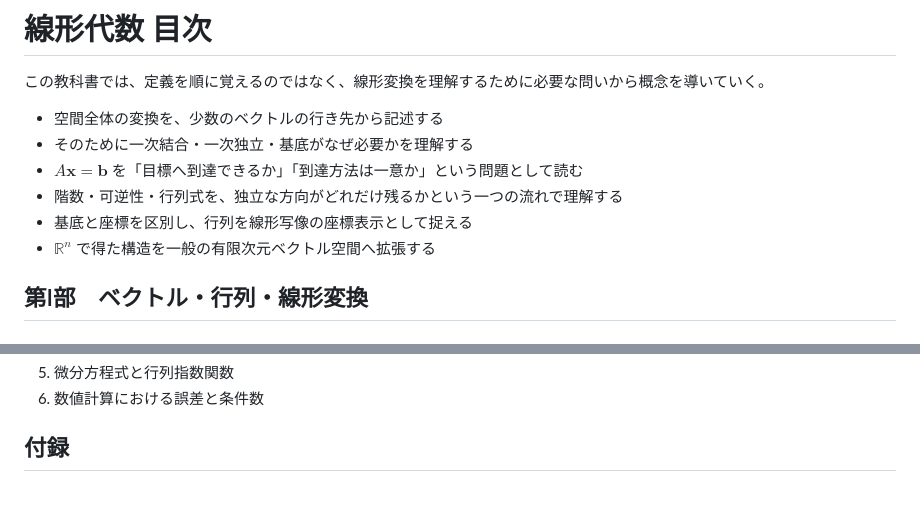
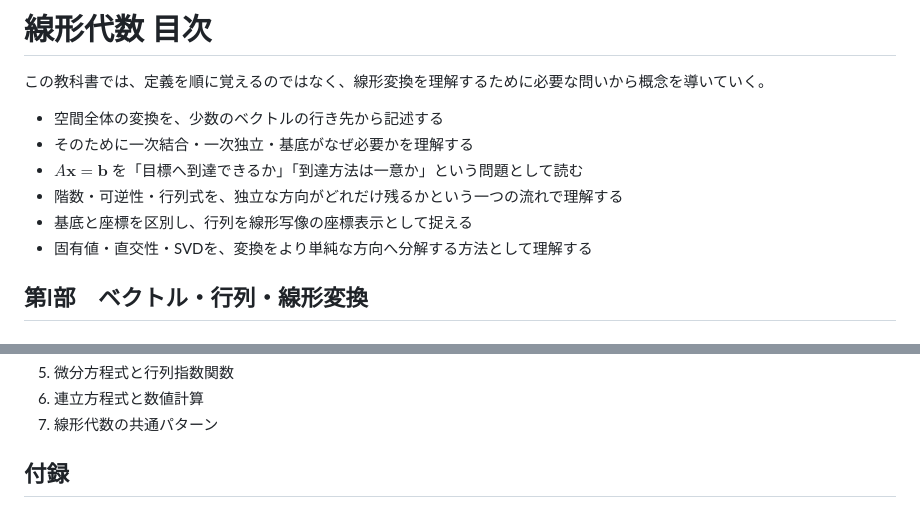
Before and after one commit to Yousack/kyokasho, a Markdown page: 数学/線形代数/目次.md, 2 parts joined by grey strips. Drawn GitHub-style.

```diff
--- a/数学/線形代数/目次.md
+++ b/数学/線形代数/目次.md
@@ -7,7 +7,7 @@
 - $A\mathbf x=\mathbf b$ を「目標へ到達できるか」「到達方法は一意か」という問題として読む
 - 階数・可逆性・行列式を、独立な方向がどれだけ残るかという一つの流れで理解する
 - 基底と座標を区別し、行列を線形写像の座標表示として捉える
-- $\mathbb R^n$ で得た構造を一般の有限次元ベクトル空間へ拡張する
+- 固有値・直交性・SVDを、変換をより単純な方向へ分解する方法として理解する
 
 ## 第I部　ベクトル・行列・線形変換
 
@@ -200,5 +209,6 @@
 5. 微分方程式と行列指数関数
-6. 数値計算における誤差と条件数
+6. 連立方程式と数値計算
+7. 線形代数の共通パターン
 
 ## 付録
 
```
Also changed, not shown: other parts of 数学/線形代数/目次.md (+54 -45 lines).
